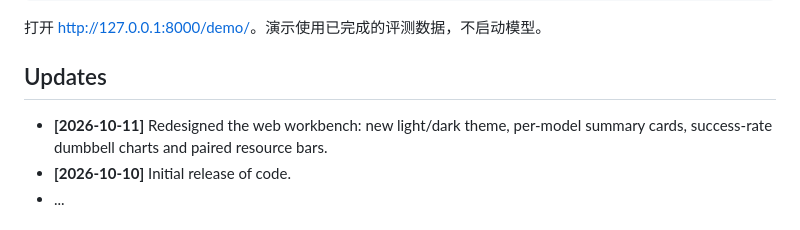
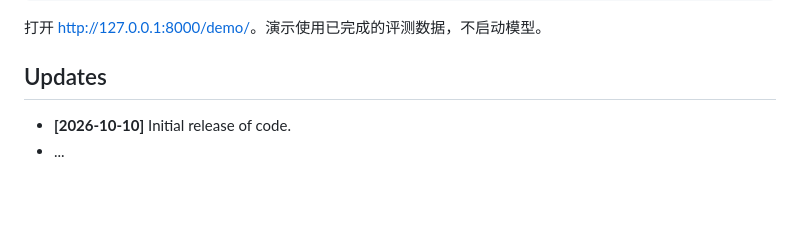
Before and after one commit to Kismeu/EmbodiQ, a Markdown page: README.md, the part around the change. GitHub-like rendering; blank space fills up the shorter version.

```diff
--- a/README.md
+++ b/README.md
@@ -57,7 +57,6 @@ python -m http.server 8000 --bind 127.0.0.1
 
 ## Updates
 
-- **[2026-10-11]** Redesigned the web workbench: new light/dark theme, per-model summary cards, success-rate dumbbell charts and paired resource bars.
 - **[2026-10-10]** Initial release of code.
 - ...
 
```
